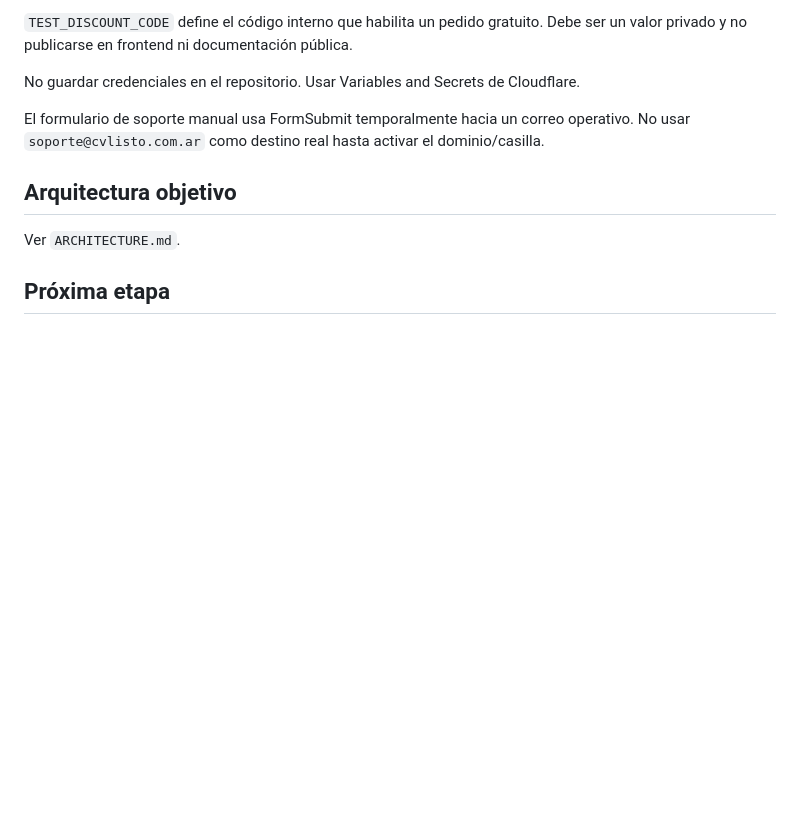
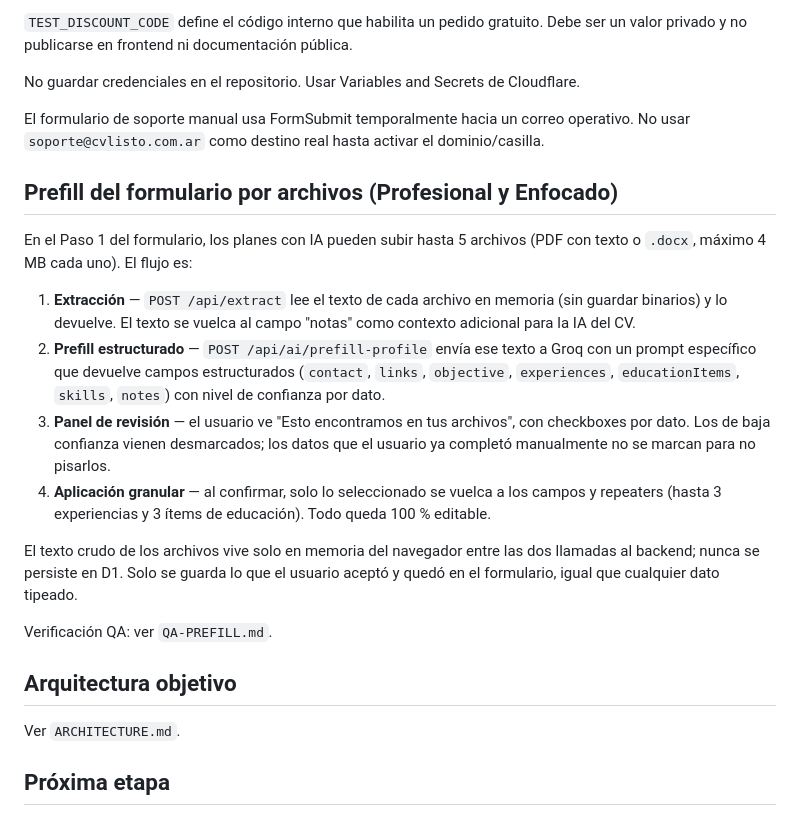
Before and after one commit to cv-listo/servicio-cv, a Markdown page: README.md, the part around the change. Rendered like a GitHub page; blank space fills up the shorter version.

Commit message:
chore(fase-H): QA, documentacion y checklist del prefill
Co-authored-by: Cursor <cursoragent@cursor.com>

```diff
--- a/README.md
+++ b/README.md
@@ -87,6 +87,19 @@ No guardar credenciales en el repositorio. Usar Variables and Secrets de Cloudfl
 
 El formulario de soporte manual usa FormSubmit temporalmente hacia un correo operativo. No usar `soporte@cvlisto.com.ar` como destino real hasta activar el dominio/casilla.
 
+## Prefill del formulario por archivos (Profesional y Enfocado)
+
+En el Paso 1 del formulario, los planes con IA pueden subir hasta 5 archivos (PDF con texto o `.docx`, máximo 4 MB cada uno). El flujo es:
+
+1. **Extracción** — `POST /api/extract` lee el texto de cada archivo en memoria (sin guardar binarios) y lo devuelve. El texto se vuelca al campo "notas" como contexto adicional para la IA del CV.
+2. **Prefill estructurado** — `POST /api/ai/prefill-profile` envía ese texto a Groq con un prompt específico que devuelve campos estructurados (`contact`, `links`, `objective`, `experiences`, `educationItems`, `skills`, `notes`) con nivel de confianza por dato.
+3. **Panel de revisión** — el usuario ve "Esto encontramos en tus archivos", con checkboxes por dato. Los de baja confianza vienen desmarcados; los datos que el usuario ya completó manualmente no se marcan para no pisarlos.
+4. **Aplicación granular** — al confirmar, solo lo seleccionado se vuelca a los campos y repeaters (hasta 3 experiencias y 3 ítems de educación). Todo queda 100 % editable.
+
+El texto crudo de los archivos vive solo en memoria del navegador entre las dos llamadas al backend; nunca se persiste en D1. Solo se guarda lo que el usuario aceptó y quedó en el formulario, igual que cualquier dato tipeado.
+
+Verificación QA: ver `QA-PREFILL.md`.
+
 ## Arquitectura objetivo
 
 Ver `ARCHITECTURE.md`.
```
Also changed, not shown: QA-PREFILL.md (added, +99 -0 lines).
